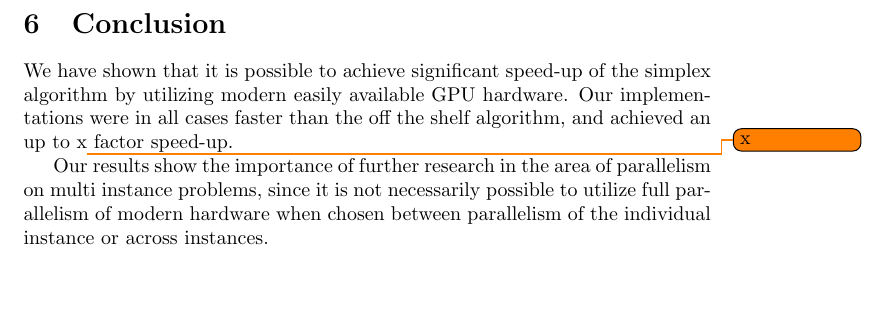
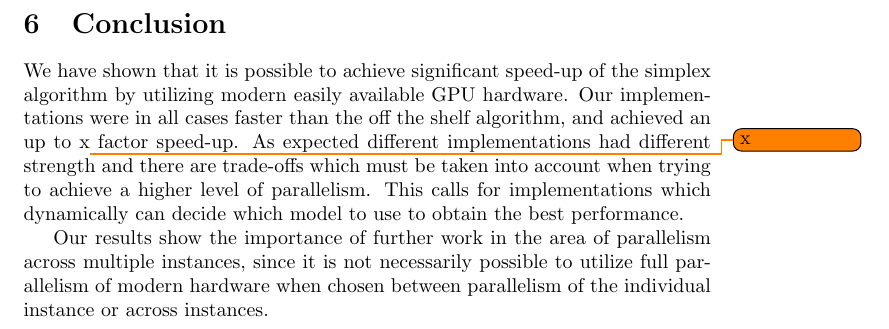
Before and after one commit to anders-wind/GPU-Simplex, a LaTeX document (Doc/report.tex, which reads Doc/conclusion.tex): part of page 11 of 11, cut so that both start at the same text, the shorter picture padded with empty space. Compiled offline with pdfLaTeX.

Commit message:
more conclusion

```diff
--- a/Doc/conclusion.tex
+++ b/Doc/conclusion.tex
@@ -1,5 +1,5 @@
 % !TeX spellcheck=en_GB
 \section{Conclusion}
-We have shown that it is possible to achieve significant speed-up of the simplex algorithm by utilizing modern easily available GPU hardware. Our implementations were in all cases faster than the off the shelf algorithm, and achieved an up to x\todo{x} factor speed-up.
+We have shown that it is possible to achieve significant speed-up of the simplex algorithm by utilizing modern easily available GPU hardware. Our implementations were in all cases faster than the off the shelf algorithm, and achieved an up to x\todo{x} factor speed-up. As expected different implementations had different strength and there are trade-offs which must be taken into account when trying to achieve a higher level of parallelism. This calls for implementations which dynamically can decide which model to use to obtain the best performance.
 
-Our results show the importance of further research in the area of parallelism on multi instance problems, since it is not necessarily possible to utilize full parallelism of modern hardware when chosen between parallelism of the individual instance or across instances.
+Our results show the importance of further work in the area of parallelism across multiple instances, since it is not necessarily possible to utilize full parallelism of modern hardware when chosen between parallelism of the individual instance or across instances.
```
